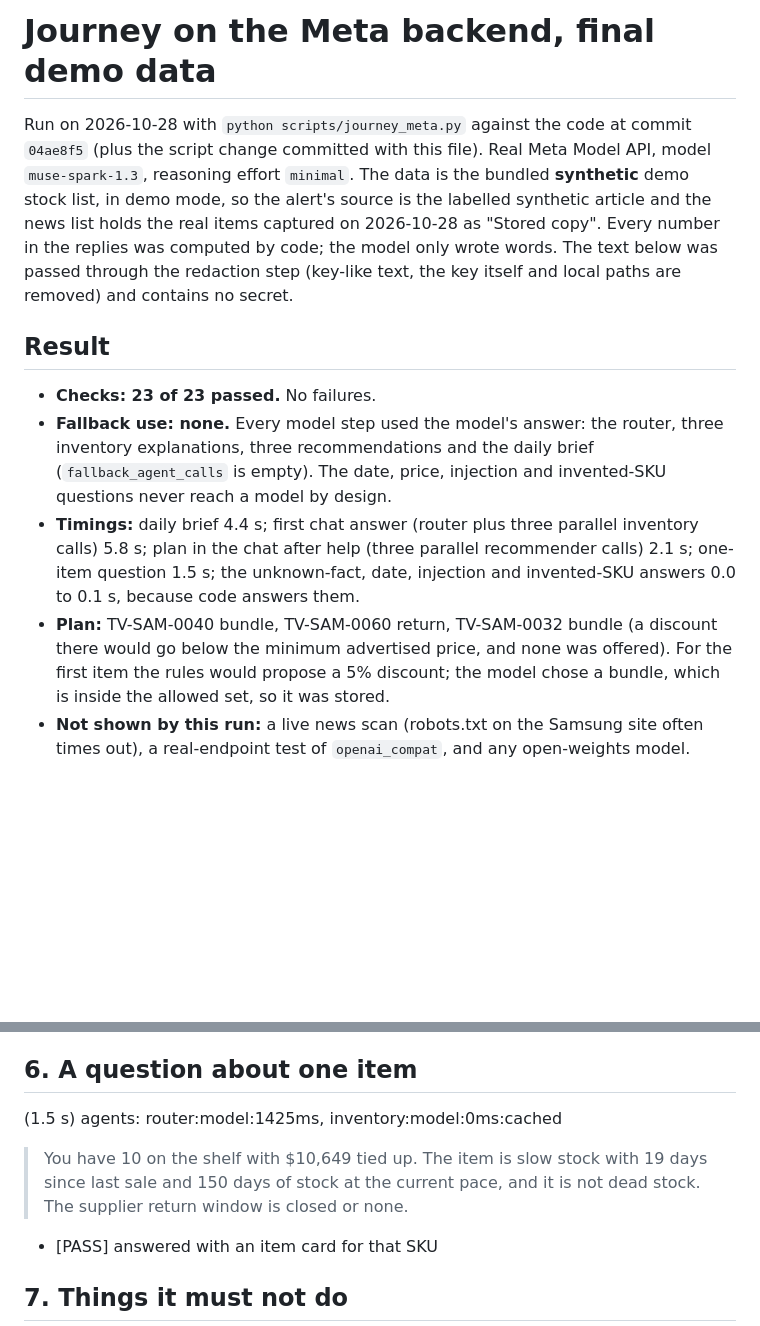
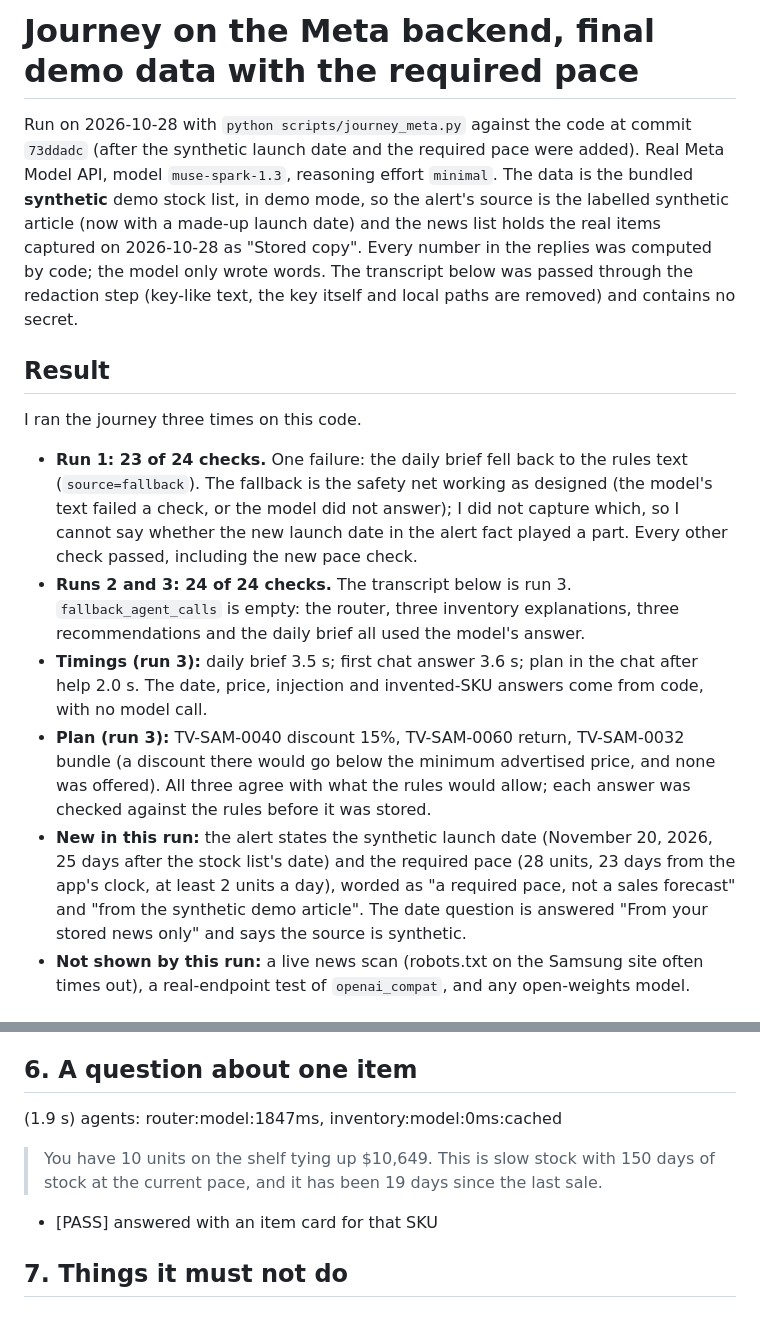
Before and after one commit to vmndilip-star/Loreg, a Markdown page: docs/JOURNEY_META_FINAL.md, 2 parts joined by grey strips. Rendered like a GitHub page; blank space fills up the shorter version.

```diff
--- a/docs/JOURNEY_META_FINAL.md
+++ b/docs/JOURNEY_META_FINAL.md
@@ -1,21 +1,26 @@
-# Journey on the Meta backend, final demo data
+# Journey on the Meta backend, final demo data with the required pace
 
-Run on 2026-10-28 with `python scripts/journey_meta.py` against the code at commit `04ae8f5` (plus the script change committed with this file).
+Run on 2026-10-28 with `python scripts/journey_meta.py` against the code at commit `73ddadc` (after the synthetic launch date and the required pace were added).
 Real Meta Model API, model `muse-spark-1.3`, reasoning effort `minimal`. The data is the bundled **synthetic** demo stock list, in demo mode,
-so the alert's source is the labelled synthetic article and the news list holds the real items captured on 2026-10-28 as "Stored copy".
-Every number in the replies was computed by code; the model only wrote words. The text below was passed through the redaction step
+so the alert's source is the labelled synthetic article (now with a made-up launch date) and the news list holds the real items captured on 2026-10-28 as "Stored copy".
+Every number in the replies was computed by code; the model only wrote words. The transcript below was passed through the redaction step
 (key-like text, the key itself and local paths are removed) and contains no secret.
 
 ## Result
 
-- **Checks: 23 of 23 passed.** No failures.
-- **Fallback use: none.** Every model step used the model's answer: the router, three inventory explanations, three recommendations and the daily brief
-  (`fallback_agent_calls` is empty). The date, price, injection and invented-SKU questions never reach a model by design.
-- **Timings:** daily brief 4.4 s; first chat answer (router plus three parallel inventory calls) 5.8 s;
-  plan in the chat after help (three parallel recommender calls) 2.1 s; one-item question 1.5 s; the unknown-fact, date,
-  injection and invented-SKU answers 0.0 to 0.1 s, because code answers them.
-- **Plan:** TV-SAM-0040 bundle, TV-SAM-0060 return, TV-SAM-0032 bundle (a discount there would go below the minimum advertised price, and none was offered).
-  For the first item the rules would propose a 5% discount; the model chose a bundle, which is inside the allowed set, so it was stored.
+I ran the journey three times on this code.
+
+- **Run 1: 23 of 24 checks.** One failure: the daily brief fell back to the rules text (`source=fallback`). The fallback is the safety net working as designed
+  (the model's text failed a check, or the model did not answer); I did not capture which, so I cannot say whether the new launch date in the alert fact played a part.
+  Every other check passed, including the new pace check.
+- **Runs 2 and 3: 24 of 24 checks.** The transcript below is run 3. `fallback_agent_calls` is empty: the router, three inventory explanations, three recommendations
+  and the daily brief all used the model's answer.
+- **Timings (run 3):** daily brief 3.5 s; first chat answer 3.6 s; plan in the chat after help 2.0 s. The date, price, injection and invented-SKU answers come from code, with no model call.
+- **Plan (run 3):** TV-SAM-0040 discount 15%, TV-SAM-0060 return, TV-SAM-0032 bundle (a discount there would go below the minimum advertised price, and none was offered).
+  All three agree with what the rules would allow; each answer was checked against the rules before it was stored.
+- **New in this run:** the alert states the synthetic launch date (November 20, 2026, 25 days after the stock list's date) and the required pace
+  (28 units, 23 days from the app's clock, at least 2 units a day), worded as "a required pace, not a sales forecast" and "from the synthetic demo article".
+  The date question is answered "From your stored news only" and says the source is synthetic.
 - **Not shown by this run:** a live news scan (robots.txt on the Samsung site often times out), a real-endpoint test of `openai_compat`, and any open-weights model.
 
 ## Transcript
@@ -69,9 +75,9 @@ cards: ['alert', 'item', 'item', 'item']
 - [PASS] undo restores it
 
 ## 6. A question about one item
-(1.5 s) agents: router:model:1425ms, inventory:model:0ms:cached
+(1.9 s) agents: router:model:1847ms, inventory:model:0ms:cached
 
-> You have 10 on the shelf with $10,649 tied up. The item is slow stock with 19 days since last sale and 150 days of stock at the current pace, and it is not dead stock. The supplier return window is closed or none.
+> You have 10 units on the shelf tying up $10,649. This is slow stock with 150 days of stock at the current pace, and it has been 19 days since the last sale.
 - [PASS] answered with an item card for that SKU
 
 ## 7. Things it must not do
```
Also changed, not shown: other parts of docs/JOURNEY_META_FINAL.md (+20 -19 lines).
